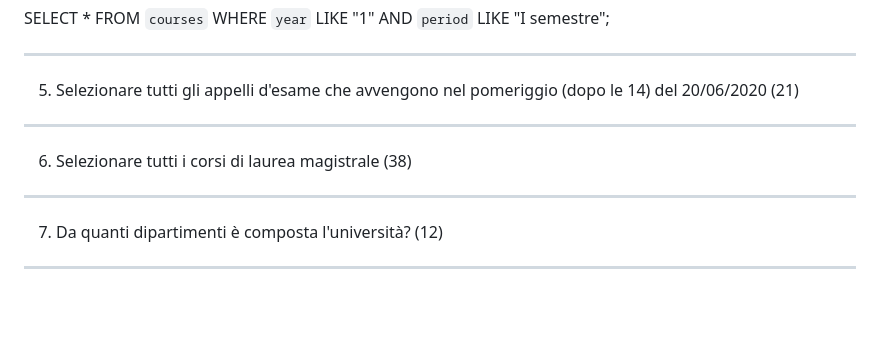
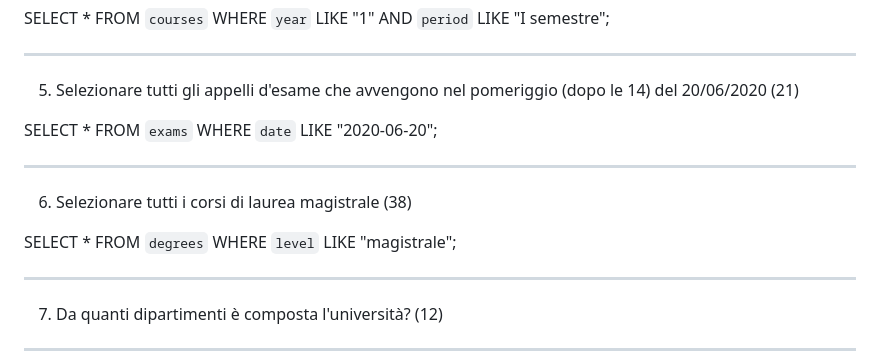
Before and after one commit to SamuelArico99/db-university, a Markdown page: README.md, the part around the change. GitHub-like rendering; blank space fills up the shorter version.

Commit message:
corsi di laurea magistrale

```diff
--- a/README.md
+++ b/README.md
@@ -110,13 +110,13 @@ SELECT * FROM `courses` WHERE `year` LIKE "1" AND `period` LIKE "I semestre";
 5. Selezionare tutti gli appelli d'esame che avvengono nel pomeriggio (dopo le 14) del
 20/06/2020 (21)
 
-
+SELECT * FROM `exams` WHERE `date` LIKE "2020-06-20";
 
 -----------------------------------------------------
 
 6. Selezionare tutti i corsi di laurea magistrale (38)
 
-
+SELECT * FROM `degrees` WHERE `level` LIKE "magistrale";
 
 -----------------------------------------------------
 
```
